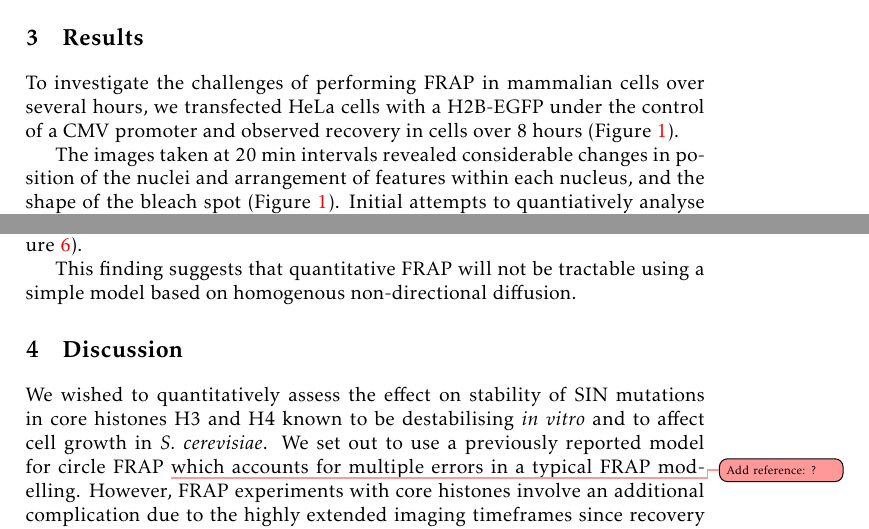
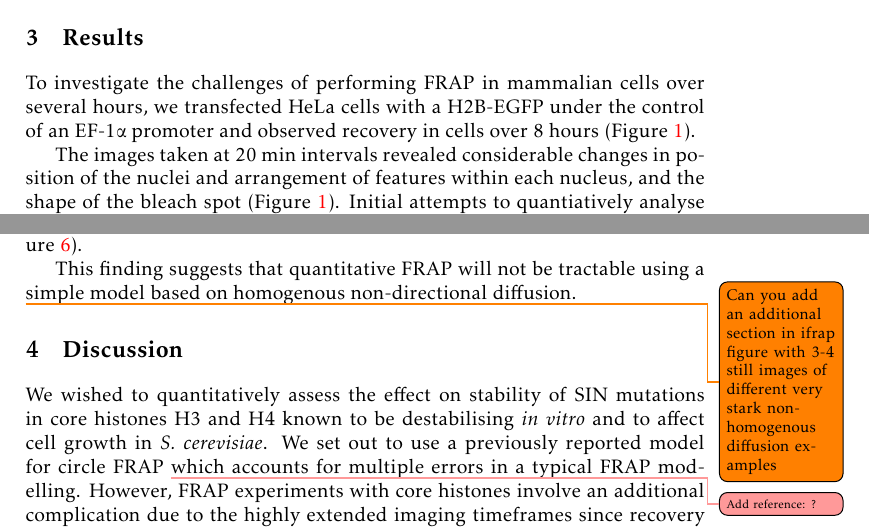
Before and after one commit to af-lab/kill-frap, a LaTeX book (kill-frap.tex, which reads sections/results.tex): two parts of pages 4 and 9 of 18, joined at a grey line, cut so that both start at the same text. Compiled offline with pdfLaTeX.

Commit message:
Fix pBOS promoter error

```diff
--- a/sections/results.tex
+++ b/sections/results.tex
@@ -1,7 +1,7 @@
 \section{Results}
 
     To investigate the challenges of performing FRAP in mammalian cells over several hours,
-    we transfected HeLa cells with a H2B-EGFP under the control of a CMV promoter
+    we transfected HeLa cells with a H2B-EGFP under the control of an EF-1\textalpha{} promoter
     and observed recovery in cells over 8 hours \frefp{fig:kill-frap:cell-movement}.
 
     \begin{figure}
@@ -238,3 +238,4 @@
         }
       \label{fig:kill-frap:ifrap}
     \end{figure}
+\todo{Can you add an additional section in ifrap figure with 3-4 still images of different very stark non-homogenous diffusion examples}
```
